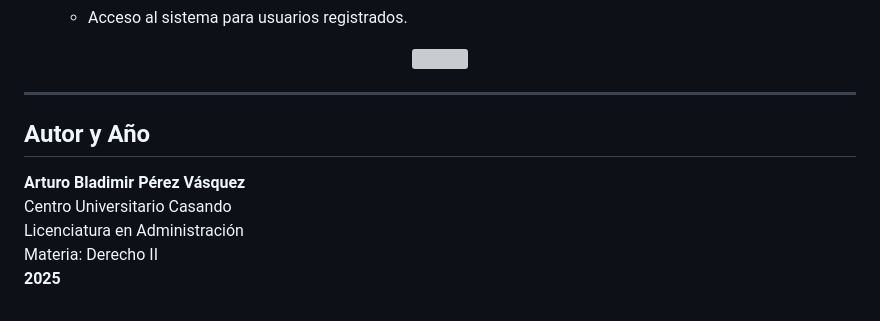
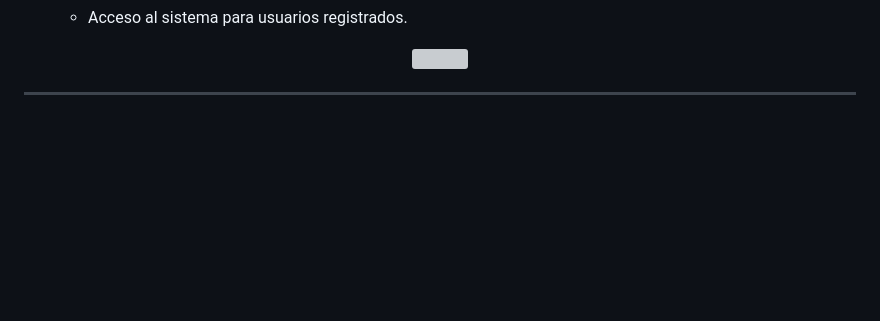
Before and after one commit to pokerface390/Login-y-portafolio-web, a Markdown page: README.md, the part around one of its changes. Rendered like a GitHub page; blank space fills up the shorter version; grey boxes are pictures that could not be loaded.

```diff
--- a/README.md
+++ b/README.md
@@ -128,11 +128,3 @@ El proyecto de login está compuesto por varios archivos y módulos que trabajan
 </div>
 
 ---
-
-## Autor y Año
-
-**Arturo Bladimir Pérez Vásquez**
-Centro Universitario Casando
-Licenciatura en Administración
-Materia: Derecho II
-**2025**
```
Also changed, not shown: other parts of README.md (+6 -6 lines).
